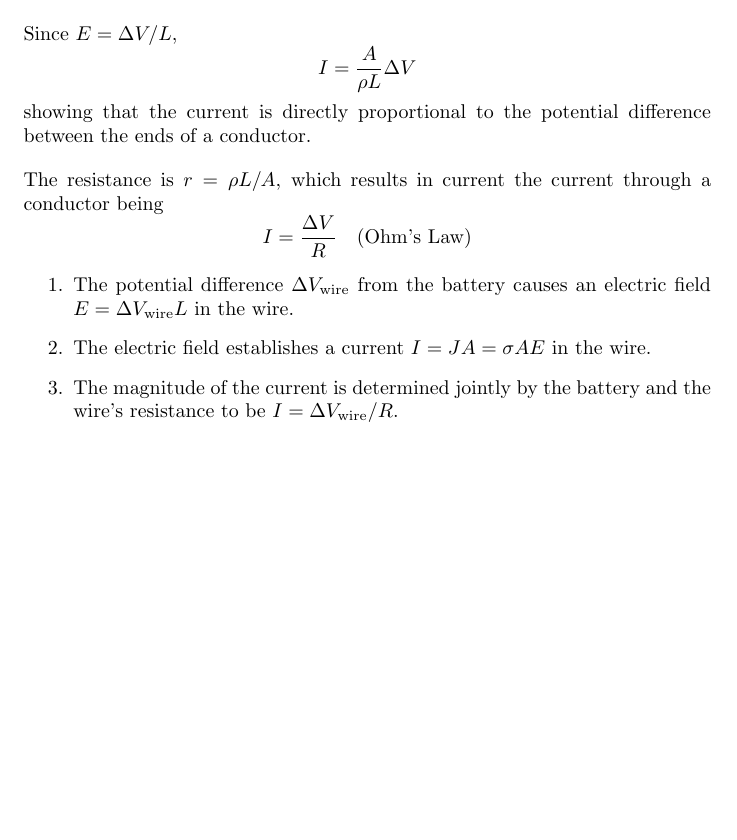
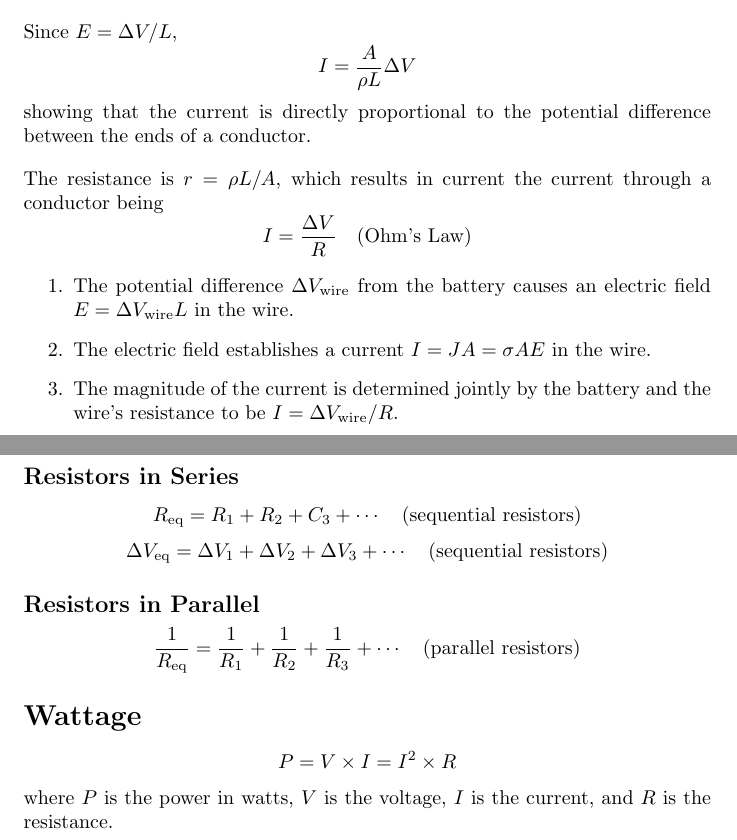
Before and after one commit to DRobinson4105/UCF, a LaTeX document (PHY2049/chapter27.tex): part of page 3 of 3 before the commit and two parts of pages 3 and 4 of 4 after it, the two joined at a grey line, cut so that both start at the same text, the shorter picture padded with empty space. Compiled offline with pdfLaTeX.

Commit message:
Fixed physics notes

```diff
--- a/PHY2049/chapter27.tex
+++ b/PHY2049/chapter27.tex
@@ -131,4 +131,16 @@ The resistance is $r=\rho L / A$, which results in current the current through a
     resistance to be $I=\Delta V_\text{wire}/R$.
 \end{enumerate}
 
+\subsection*{Resistors in Series}
+
+\[R_\text{eq}=R_1 + R_2 + C_3 + \cdots\quad (\text{sequential resistors})\]
+\[\Delta V_\text{eq}=\Delta V_1 + \Delta V_2 + \Delta V_3 + \cdots\quad (\text{sequential resistors})\]
+
+\subsection*{Resistors in Parallel}
+
+\[\frac{1}{R_\text{eq}}=\frac{1}{R_1} + \frac{1}{R_2} + \frac{1}{R_3} + \cdots\quad (\text{parallel resistors})\]
+
+\section*{Wattage}
+\[P=V\times I=I^2 \times R\] where $P$ is the power in watts, $V$ is the voltage, $I$ is the current, and $R$ is the resistance.
+
 \end{document}
```
Also changed, not shown: PHY2049/chapter26.tex (+3 -3 lines), PHY2049/chapter26.pdf, PHY2049/chapter27.pdf.
